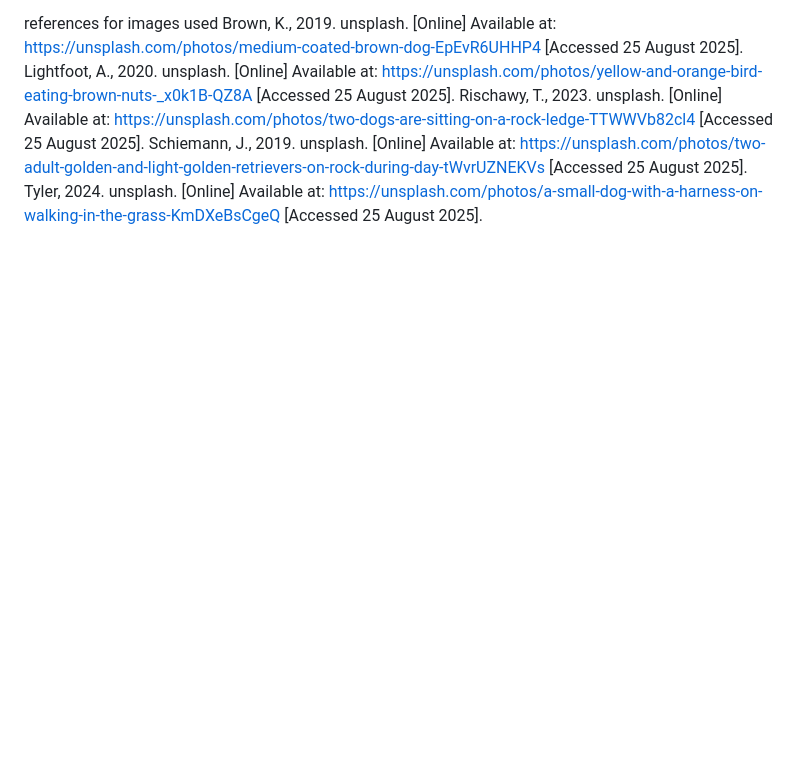
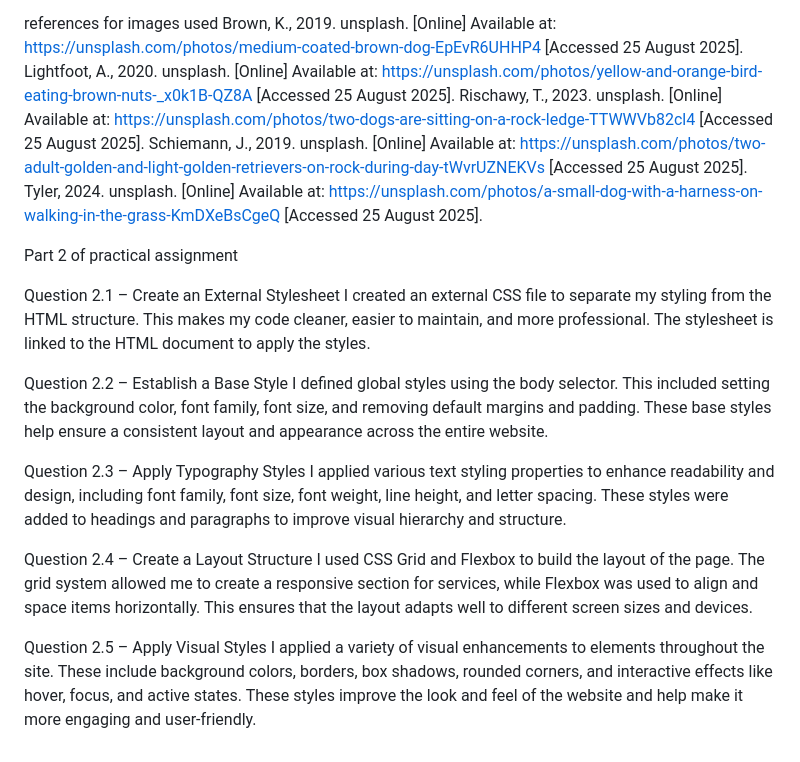
Before and after one commit to ST10467450/petsonthego, a Markdown page: README.md, the part around the change. Drawn GitHub-style; blank space fills up the shorter version.

```diff
--- a/README.md
+++ b/README.md
@@ -93,3 +93,20 @@ Available at: https://unsplash.com/photos/two-adult-golden-and-light-golden-retr
 Tyler, 2024. unsplash. [Online]
 Available at: https://unsplash.com/photos/a-small-dog-with-a-harness-on-walking-in-the-grass-KmDXeBsCgeQ
 [Accessed 25 August 2025].
+
+Part 2 of practical assignment
+
+Question 2.1 – Create an External Stylesheet
+I created an external CSS file to separate my styling from the HTML structure. This makes my code cleaner, easier to maintain, and more professional. The stylesheet is linked to the HTML document to apply the styles.
+
+Question 2.2 – Establish a Base Style
+I defined global styles using the body selector. This included setting the background color, font family, font size, and removing default margins and padding. These base styles help ensure a consistent layout and appearance across the entire website.
+
+Question 2.3 – Apply Typography Styles
+I applied various text styling properties to enhance readability and design, including font family, font size, font weight, line height, and letter spacing. These styles were added to headings and paragraphs to improve visual hierarchy and structure.
+
+Question 2.4 – Create a Layout Structure
+I used CSS Grid and Flexbox to build the layout of the page. The grid system allowed me to create a responsive section for services, while Flexbox was used to align and space items horizontally. This ensures that the layout adapts well to different screen sizes and devices.
+
+Question 2.5 – Apply Visual Styles
+I applied a variety of visual enhancements to elements throughout the site. These include background colors, borders, box shadows, rounded corners, and interactive effects like hover, focus, and active states. These styles improve the look and feel of the website and help make it more engaging and user-friendly.
```
